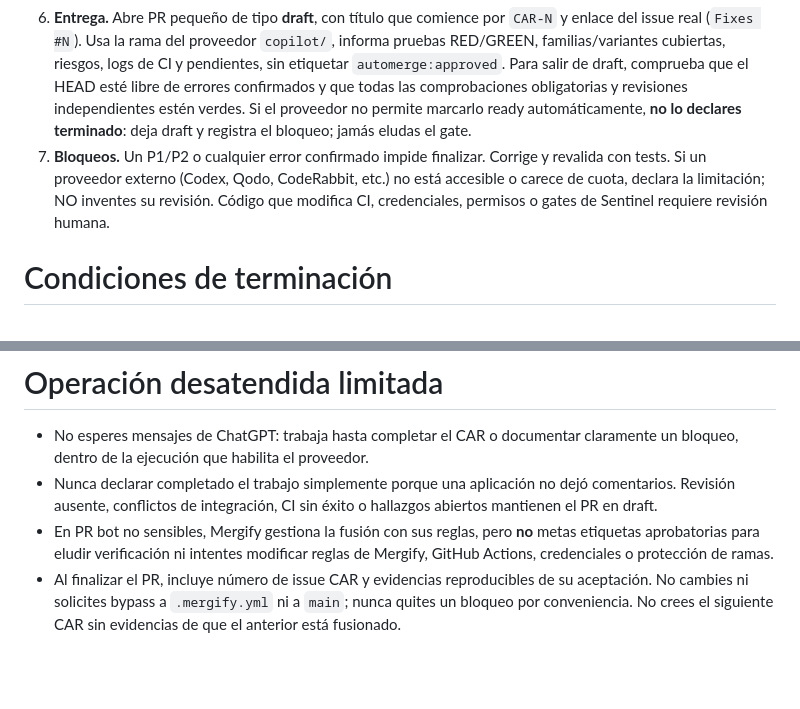
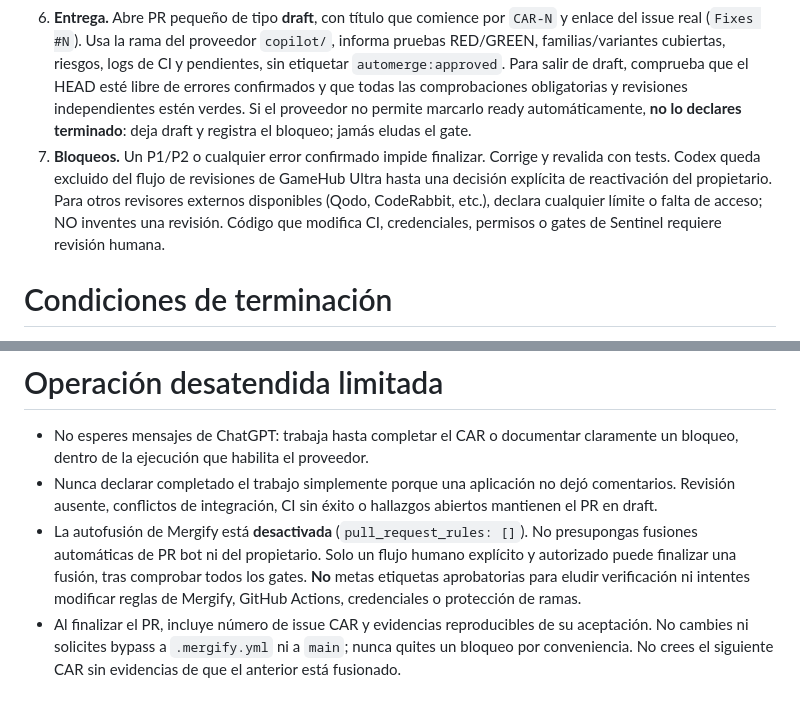
Before and after one commit to cardenaspiero255-lang/gamehub-ultra, a Markdown page: .github/agents/gamehub-car-engineer.agent.md, 2 parts joined by grey strips. Rendered like a GitHub page; blank space fills up the shorter version.

Commit message:
docs(agent): prohibit false auto-merge assumptions and remove Codex from review flow

```diff
--- a/.github/agents/gamehub-car-engineer.agent.md
+++ b/.github/agents/gamehub-car-engineer.agent.md
@@ -19,7 +19,7 @@ El issue CAR seleccionado, sus criterios de aceptación, el estado ACTUAL de `ma
 4. **REFACTOR.** Respeta Clean Architecture, compatibilidad Android y la interfaz española. No borres características existentes ni uses APIs privilegiadas no disponibles.
 5. **Validación.** Ejecuta las pruebas focalizadas y toda la suite disponible relevante. Exige build Android, cobertura y revisiones de Ultra Sentinel del último SHA. Señala errores, checks `skipped`, pendientes o reviews desconocidas como NO VERIFICADOS.
 6. **Entrega.** Abre PR pequeño de tipo **draft**, con título que comience por `CAR-N` y enlace del issue real (`Fixes #N`). Usa la rama del proveedor `copilot/`, informa pruebas RED/GREEN, familias/variantes cubiertas, riesgos, logs de CI y pendientes, sin etiquetar `automerge:approved`. Para salir de draft, comprueba que el HEAD esté libre de errores confirmados y que todas las comprobaciones obligatorias y revisiones independientes estén verdes. Si el proveedor no permite marcarlo ready automáticamente, **no lo declares terminado**: deja draft y registra el bloqueo; jamás eludas el gate.
-7. **Bloqueos.** Un P1/P2 o cualquier error confirmado impide finalizar. Corrige y revalida con tests. Si un proveedor externo (Codex, Qodo, CodeRabbit, etc.) no está accesible o carece de cuota, declara la limitación; NO inventes su revisión. Código que modifica CI, credenciales, permisos o gates de Sentinel requiere revisión humana.
+7. **Bloqueos.** Un P1/P2 o cualquier error confirmado impide finalizar. Corrige y revalida con tests. Codex queda excluido del flujo de revisiones de GameHub Ultra hasta una decisión explícita de reactivación del propietario. Para otros revisores externos disponibles (Qodo, CodeRabbit, etc.), declara cualquier límite o falta de acceso; NO inventes una revisión. Código que modifica CI, credenciales, permisos o gates de Sentinel requiere revisión humana.
 
 # Condiciones de terminación
 Solo el repositorio con PR fusionado, CI apropiada en verde y aceptación final permite considerar el CAR completado. No realices fusiones, cambios de reglas de ramas, pushes directos a main ni acciones irreversibles.
@@ -30,5 +30,5 @@ CAR, alcance, dependencias, duplicados, pruebas RED/GREEN, hallazgos por familia
 # Operación desatendida limitada
 - No esperes mensajes de ChatGPT: trabaja hasta completar el CAR o documentar claramente un bloqueo, dentro de la ejecución que habilita el proveedor.
 - Nunca declarar completado el trabajo simplemente porque una aplicación no dejó comentarios. Revisión ausente, conflictos de integración, CI sin éxito o hallazgos abiertos mantienen el PR en draft.
-- En PR bot no sensibles, Mergify gestiona la fusión con sus reglas, pero **no** metas etiquetas aprobatorias para eludir verificación ni intentes modificar reglas de Mergify, GitHub Actions, credenciales o protección de ramas.
+- La autofusión de Mergify está **desactivada** (`pull_request_rules: []`). No presupongas fusiones automáticas de PR bot ni del propietario. Solo un flujo humano explícito y autorizado puede finalizar una fusión, tras comprobar todos los gates. **No** metas etiquetas aprobatorias para eludir verificación ni intentes modificar reglas de Mergify, GitHub Actions, credenciales o protección de ramas.
 - Al finalizar el PR, incluye número de issue CAR y evidencias reproducibles de su aceptación. No cambies ni solicites bypass a `.mergify.yml` ni a `main`; nunca quites un bloqueo por conveniencia. No crees el siguiente CAR sin evidencias de que el anterior está fusionado.
```
